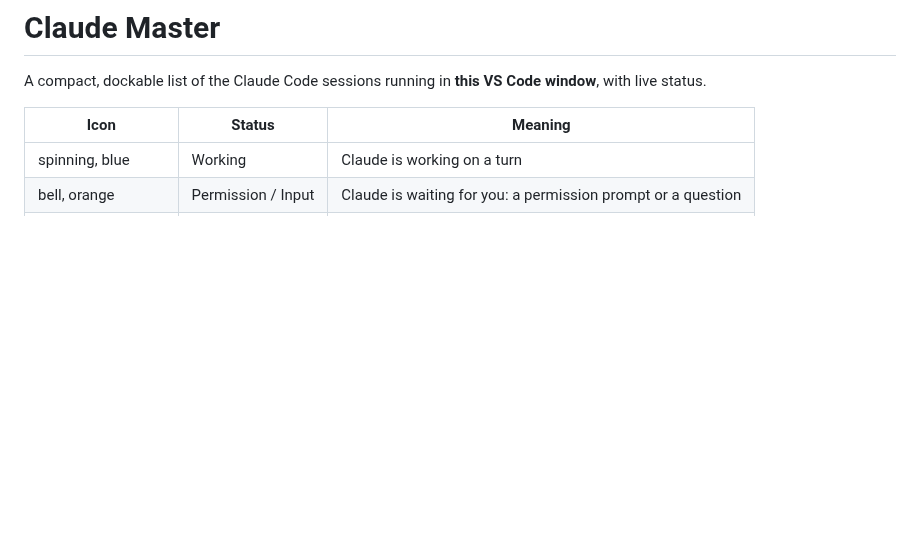
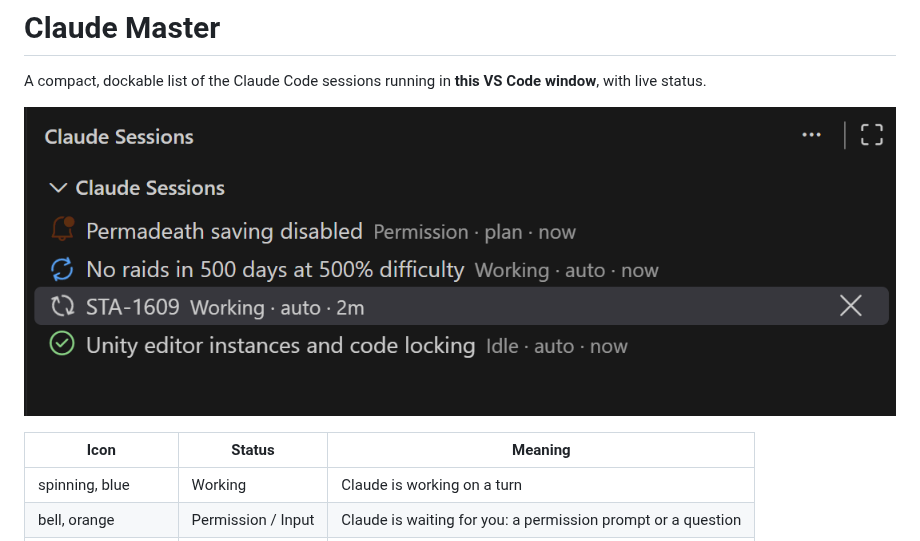
Before and after one commit to spajus/vscode-claude-master, a Markdown page: README.md, the part around the change. Drawn GitHub-style; pictures changed too: docs/screenshot.png (added); blank space fills up the shorter version.

Commit message:
Stop committing built .vsix files, add screenshot to README
Releases now publish the .vsix, so ignore it and untrack the committed one.
The README image needs a repository URL in package.json for vsce to
rewrite the relative link; docs/ is excluded from the package.

Co-Authored-By: Claude Opus 5.5 (1M context) <noreply@anthropic.com>

```diff
--- a/README.md
+++ b/README.md
@@ -1,6 +1,8 @@
 # Claude Master
 
 A compact, dockable list of the Claude Code sessions running in **this VS Code window**, with live status.
+
+![Claude Master showing four sessions: one waiting for permission, two working, one idle](docs/screenshot.png)
 
 | Icon | Status | Meaning |
 |---|---|---|
```
Also changed, not shown: 4 other files.
